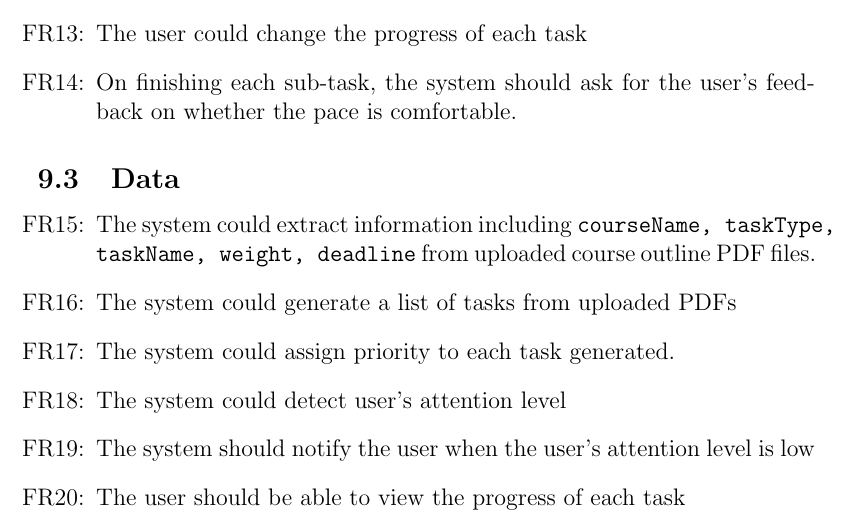
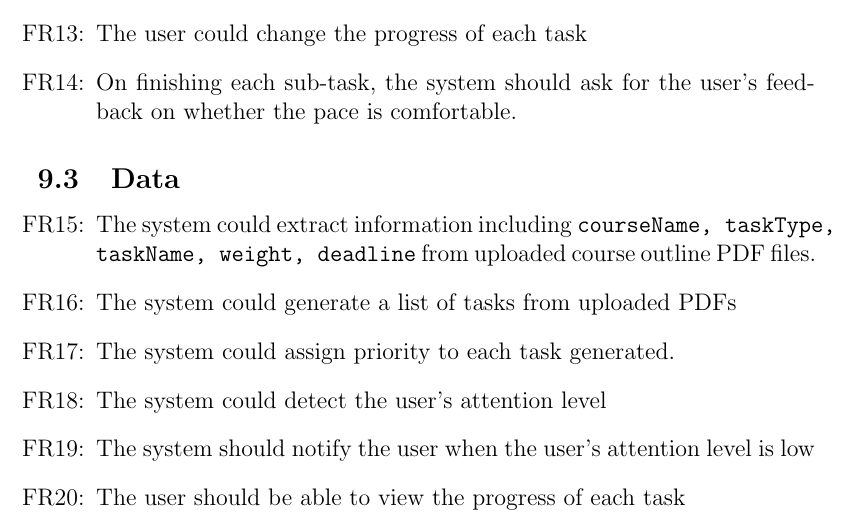
Before and after one commit to katrina799/4G06CapstoneProjectT5, a LaTeX document (docs/SRS-Volere/SRS.tex): part of page 13 of 22, cut so that both start at the same text. Compiled offline with pdfLaTeX.

Commit message:
update lable

```diff
--- a/docs/SRS-Volere/SRS.tex
+++ b/docs/SRS-Volere/SRS.tex
@@ -235,14 +235,14 @@ On finishing each sub-task, the system should ask for the user's feedback on whe
 
 \subsection{Data}
 \begin{itemize}
-\item[\rthereqnum \label{R_prioritize_task}]
+\item[\rthereqnum]
 The system could extract information including \texttt{courseName, taskType, taskName, weight, deadline} from uploaded course outline PDF files.
 \item[\rthereqnum]
 The system could generate a list of tasks from uploaded PDFs
-\item[\rthereqnum]
+\item[\rthereqnum \label{R_prioritize_task}]
 The system could assign priority to each task generated.
 \item[\rthereqnum]
-The system could detect user's attention level
+The system could detect the user's attention level
 \item[\rthereqnum]
 The system should notify the user when the user's attention level is low
 \item[\rthereqnum \label{R_check_task_progress}]
```
